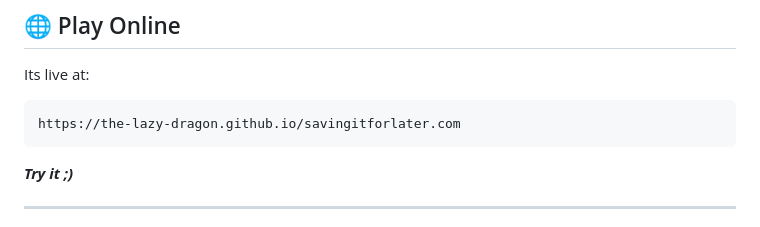
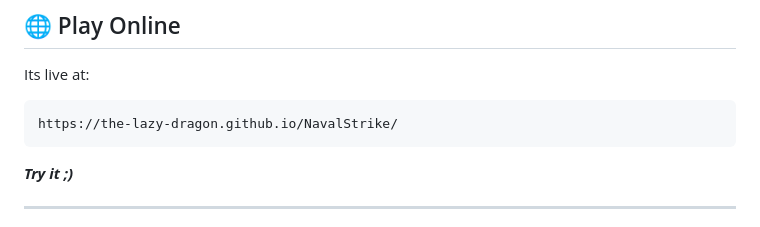
Before and after one commit to The-Lazy-Dragon/NavalStrike, a Markdown page: README.md, the part around the change. Rendered like a GitHub page.

Commit message:
Update README.md
Added the Deployment link

````diff
--- a/README.md
+++ b/README.md
@@ -367,7 +367,7 @@ Tracked per-player and per-AI-difficulty: wins, losses, games played, win rate.
 
 Its live at:
 ```
-https://the-lazy-dragon.github.io/savingitforlater.com
+https://the-lazy-dragon.github.io/NavalStrike/
 ```
 ***Try it ;)***
 
````
